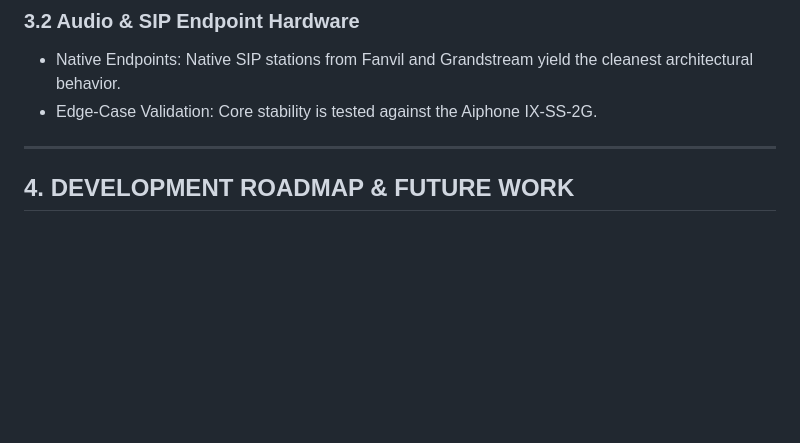
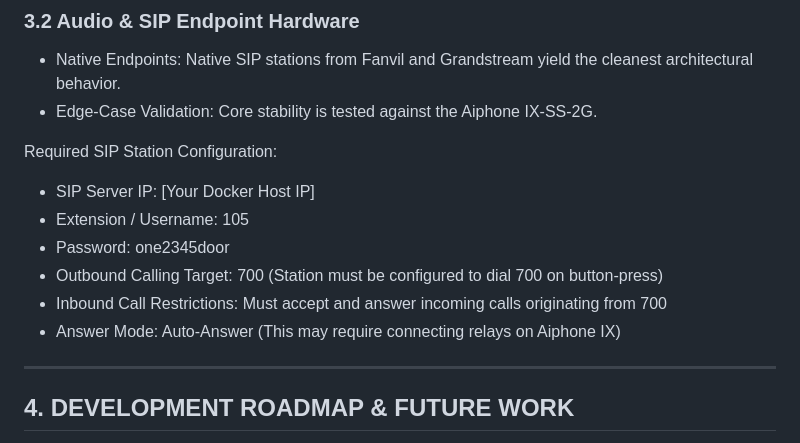
Before and after one commit to tylerransdell/onedoor, a Markdown page: docs/README.md, the part around the change. GitHub-like rendering; blank space fills up the shorter version.

Commit message:
add sip station requirements

```diff
--- a/docs/README.md
+++ b/docs/README.md
@@ -73,6 +73,14 @@ The system passes video directly through go2rtc. Refer to the go2rtc Reference:
 * Native Endpoints: Native SIP stations from Fanvil and Grandstream yield the cleanest architectural behavior.
 * Edge-Case Validation: Core stability is tested against the Aiphone IX-SS-2G.
 
+Required SIP Station Configuration:
+  - SIP Server IP: [Your Docker Host IP]
+  - Extension / Username: 105
+  - Password: one2345door
+  - Outbound Calling Target: 700 (Station must be configured to dial 700 on button-press)
+  - Inbound Call Restrictions: Must accept and answer incoming calls originating from 700
+  - Answer Mode: Auto-Answer (This may require connecting relays on Aiphone IX)
+
 ---
 
 ## 4. DEVELOPMENT ROADMAP & FUTURE WORK
```
